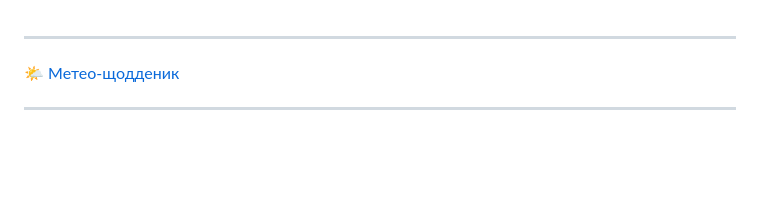
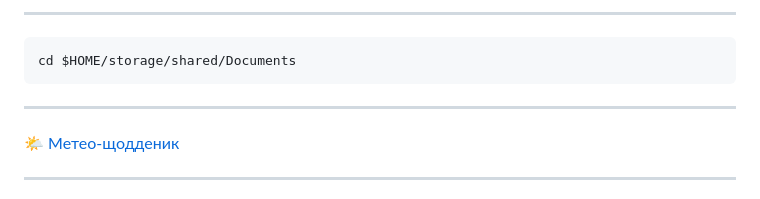
Before and after one commit to uzvarUA/uzvarUA, a Markdown page: README.md, the part around the change. GitHub-like rendering; blank space fills up the shorter version.

````diff
--- a/README.md
+++ b/README.md
@@ -1,3 +1,7 @@
+***
+```bash
+cd $HOME/storage/shared/Documents
+```
 ***
 [🌤️ Метео-щодденик](https://github.com/uzvarUA/windy-weather-diary)
 ***
````
